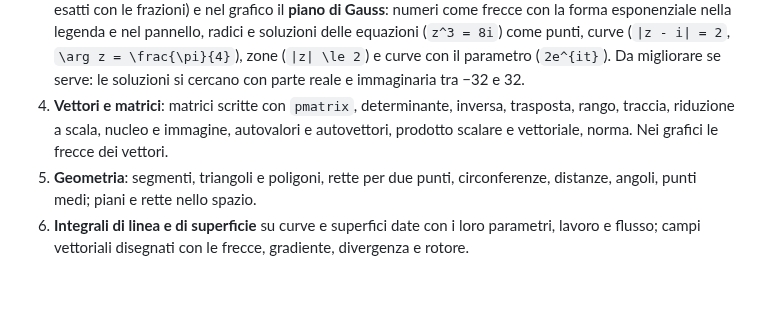
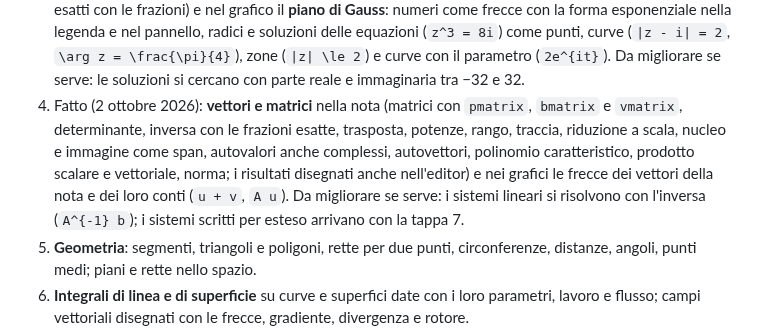
Before and after one commit to DioDiAltro/Glifo, a Markdown page: ROADMAP.md, the part around the change. Drawn GitHub-style; blank space fills up the shorter version.

```diff
--- a/ROADMAP.md
+++ b/ROADMAP.md
@@ -37,9 +37,13 @@ pubblicata appena è pronta e qui si segna come fatta.
    (`z^3 = 8i`) come punti, curve (`|z - i| = 2`, `\arg z = \frac{\pi}{4}`), zone (`|z| \le 2`) e
    curve con il parametro (`2e^{it}`). Da migliorare se serve: le soluzioni si cercano con parte
    reale e immaginaria tra −32 e 32.
-4. **Vettori e matrici**: matrici scritte con `pmatrix`, determinante, inversa, trasposta, rango,
-   traccia, riduzione a scala, nucleo e immagine, autovalori e autovettori, prodotto scalare e
-   vettoriale, norma. Nei grafici le frecce dei vettori.
+4. Fatto (2 ottobre 2026): **vettori e matrici** nella nota (matrici con `pmatrix`, `bmatrix` e
+   `vmatrix`, determinante, inversa con le frazioni esatte, trasposta, potenze, rango, traccia,
+   riduzione a scala, nucleo e immagine come span, autovalori anche complessi, autovettori,
+   polinomio caratteristico, prodotto scalare e vettoriale, norma; i risultati disegnati anche
+   nell'editor) e nei grafici le frecce dei vettori della nota e dei loro conti (`u + v`, `A u`).
+   Da migliorare se serve: i sistemi lineari si risolvono con l'inversa (`A^{-1} b`); i sistemi
+   scritti per esteso arrivano con la tappa 7.
 5. **Geometria**: segmenti, triangoli e poligoni, rette per due punti, circonferenze, distanze,
    angoli, punti medi; piani e rette nello spazio.
 6. **Integrali di linea e di superficie** su curve e superfici date con i loro parametri, lavoro e
```
Also changed, not shown: CLAUDE.md (+3 -1 lines), README.md (+15 -1 lines), docs/matrici.png (added), 11 other files.
